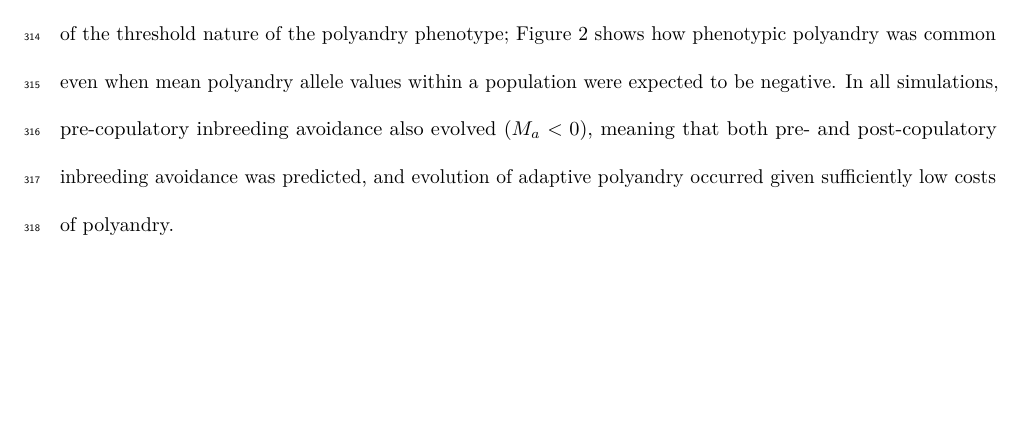
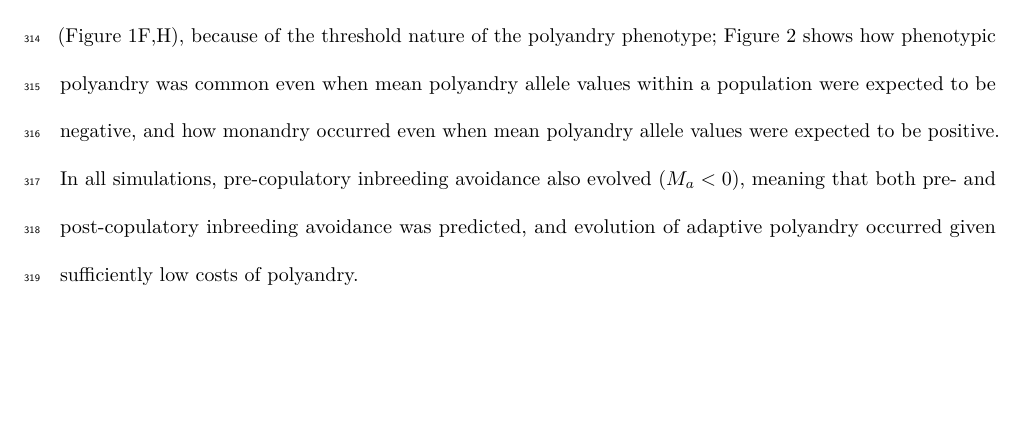
Before and after one commit to bradduthie/pre_post_cop, an R Markdown document (ms_pre_post.Rmd): part of page 13 of 22, cut so that both start at the same text. Rendered offline with R 4.5, knitr and Pandoc, then LaTeX, with nearby package versions; a font, style sheet, LaTeX package, included part or bibliography that could not be used is replaced or left out.

Commit message:
Fix legend of Figure 2 to correspond with new figure. Add a clause in the Results to include new figure idea

```diff
--- a/ms_pre_post.Rmd
+++ b/ms_pre_post.Rmd
@@ -128,7 +128,7 @@ Results
 Will evolution of post-copulatory inbreeding avoidance stratengthen selection for polyandry?
 ----------------------------------------------
 
-For low costs of polyandry, $c_{P} < 0.005$, selection caused expected polyandry allele values ($P_{a}$) to be positive only when post-copulatory inbreeding avoidance evolved (Figure 1A-D). For all $c_{P}$, $P_{a}$ values were higher when post-copulatory inbreeding avoidance evolved than when it could not evolve (Figure 1). When post-copulatory inbreeding avoidance could not evolve, $P_{a}$ values were negative even in the absence of a direct cost ($c_{P}=0$; Figure 1A) because females that expressed polyandry were more likely to increase their inbreeding due to sampling males without replacement [@Duthie]. Strong post-copulatory inbreeding avoidance consistently evolved in all simulations, even when $P_{a}$ values were expected to be slightly negative (Figure 1F,H), because of the threshold nature of the polyandry phenotype; Figure 2 shows how phenotypic polyandry was common even when mean polyandry allele values within a population were expected to be negative. In all simulations, pre-copulatory inbreeding avoidance also evolved ($M_{a}<0$), meaning that both pre- and post-copulatory inbreeding avoidance was predicted, and evolution of adaptive polyandry occurred given sufficiently low costs of polyandry.
+For low costs of polyandry, $c_{P} < 0.005$, selection caused expected polyandry allele values ($P_{a}$) to be positive only when post-copulatory inbreeding avoidance evolved (Figure 1A-D). For all $c_{P}$, $P_{a}$ values were higher when post-copulatory inbreeding avoidance evolved than when it could not evolve (Figure 1). When post-copulatory inbreeding avoidance could not evolve, $P_{a}$ values were negative even in the absence of a direct cost ($c_{P}=0$; Figure 1A) because females that expressed polyandry were more likely to increase their inbreeding due to sampling males without replacement [@Duthie]. Strong post-copulatory inbreeding avoidance consistently evolved in all simulations, even when $P_{a}$ values were expected to be slightly negative (Figure 1F,H), because of the threshold nature of the polyandry phenotype; Figure 2 shows how phenotypic polyandry was common even when mean polyandry allele values within a population were expected to be negative, and how monandry occurred even when mean polyandry allele values were expected to be positive. In all simulations, pre-copulatory inbreeding avoidance also evolved ($M_{a}<0$), meaning that both pre- and post-copulatory inbreeding avoidance was predicted, and evolution of adaptive polyandry occurred given sufficiently low costs of polyandry.
 
 
 Will selection for a costly inbreeding strategy be negligible given a non-costly alternative strategy?
```
Also changed, not shown: ms_pre_post.Rmd (2 more changed lines).
